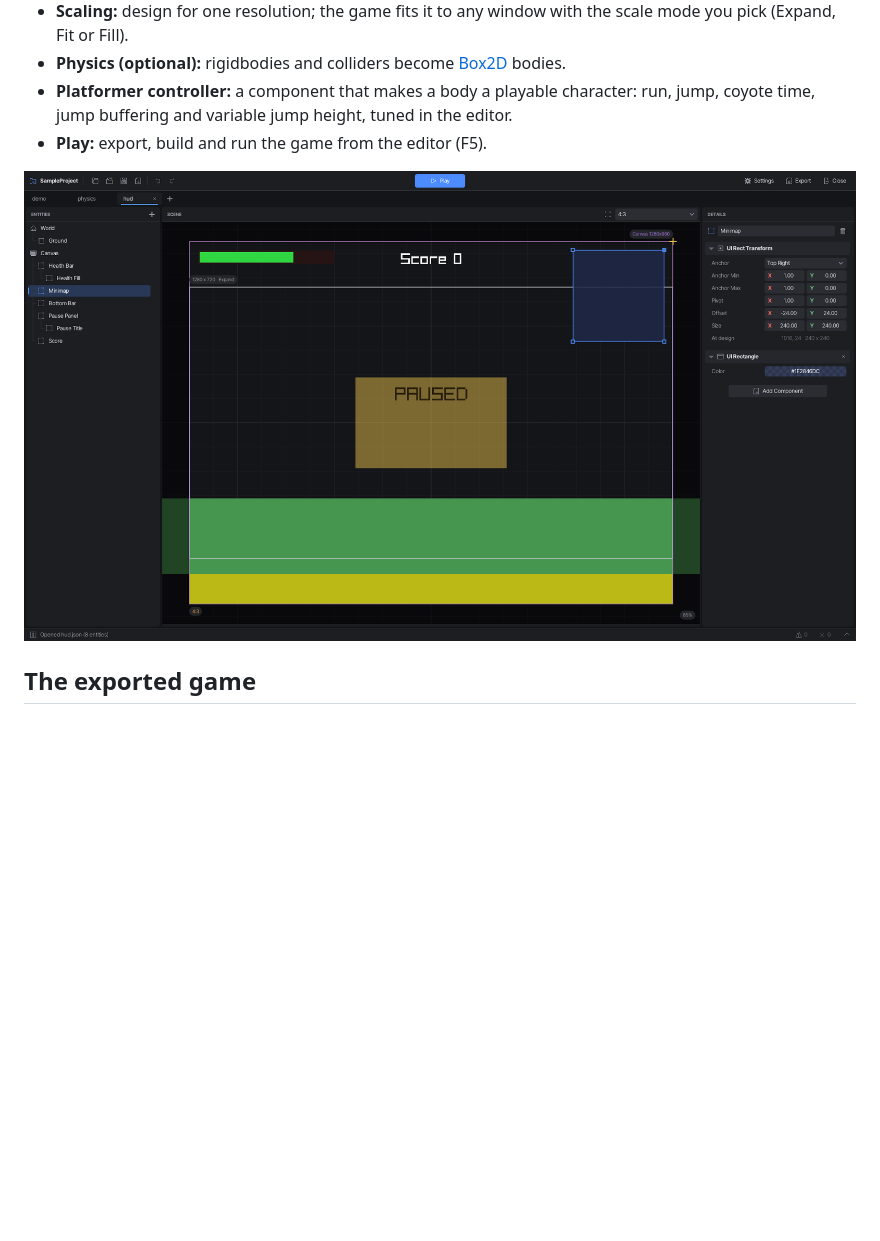
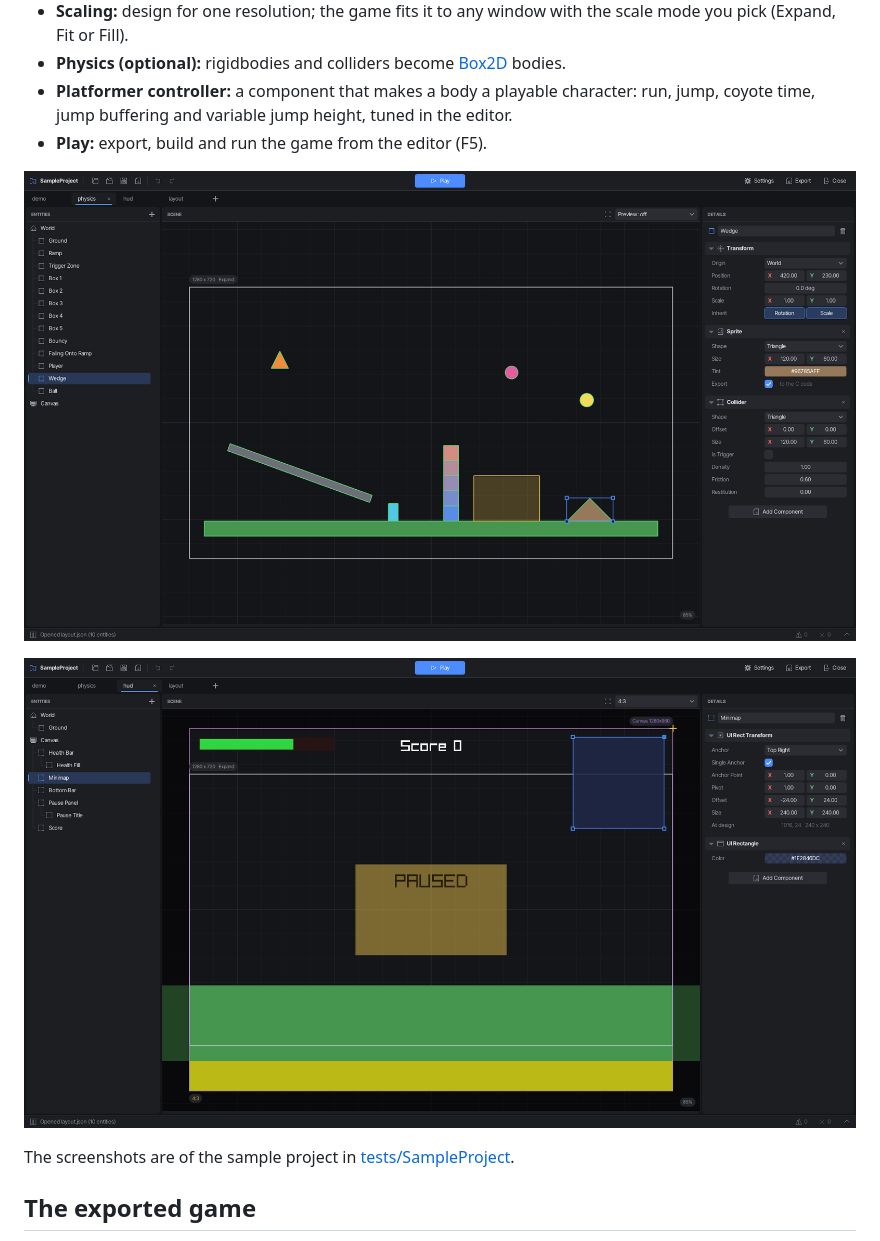
Before and after one commit to DarkKnight2000/Scene-Editor, a Markdown page: README.md, the part around one of its changes. GitHub-like rendering; pictures changed too: docs/images/editor-physics.png, docs/images/editor-ui.png; blank space fills up the shorter version.

```diff
--- a/README.md
+++ b/README.md
@@ -40,7 +40,11 @@ well, while staying out of the main game code.
   jump, coyote time, jump buffering and variable jump height, tuned in the editor.
 - **Play:** export, build and run the game from the editor (F5).
 
+![The physics scene, with the triangle wedge's collider selected among box, circle and triangle colliders](docs/images/editor-physics.png)
+
 ![The HUD scene previewed on a 4:3 screen, with the Minimap element pinned to the top-right corner](docs/images/editor-ui.png)
+
+The screenshots are of the sample project in [tests/SampleProject](tests/SampleProject).
 
 ## The exported game
 
```
Also changed, not shown: other parts of README.md (+4 -2 lines), docs/images/editor-demo.png (added), docs/images/game-demo.png (added), docs/images/game-physics.png, 1 other file.
